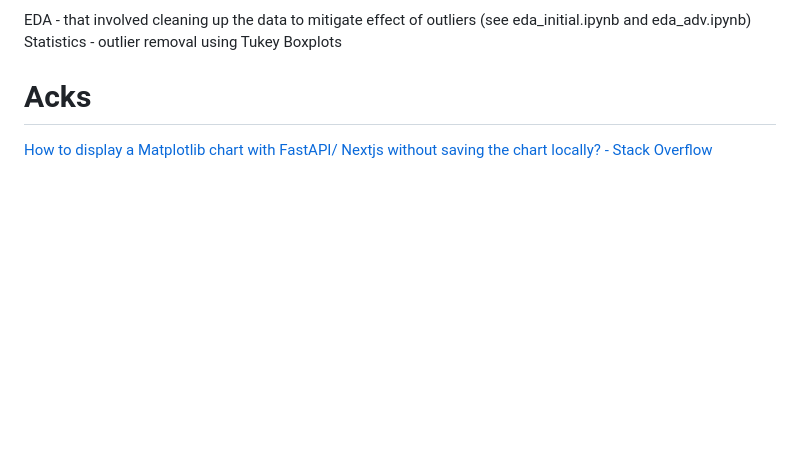
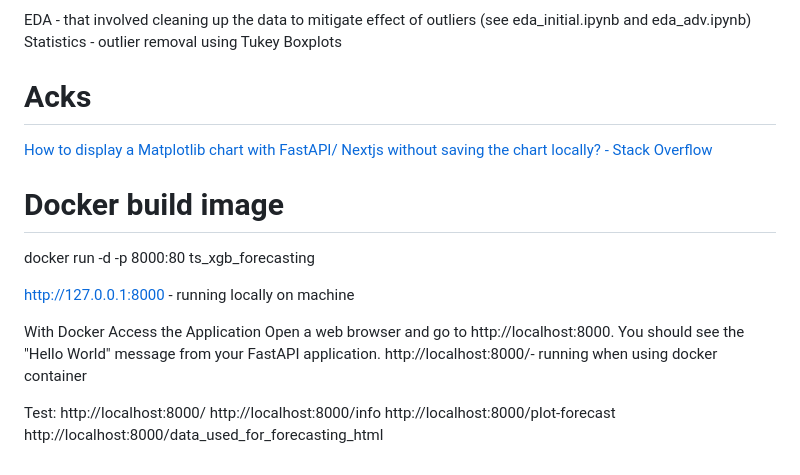
Before and after one commit to beenlanced/ts_forecasting_project_dominion_energy_mw, a Markdown page: README.md, the part around the change. Rendered like a GitHub page; blank space fills up the shorter version.

Commit message:
update readme with notes for final readme

```diff
--- a/README.md
+++ b/README.md
@@ -55,3 +55,20 @@ Statistics - outlier removal using Tukey Boxplots
 # Acks
 
 [How to display a Matplotlib chart with FastAPI/ Nextjs without saving the chart locally? - Stack Overflow](https://stackoverflow.com/questions/73754664/how-to-display-a-matplotlib-chart-with-fastapi-nextjs-without-saving-the-chart)
+
+# Docker build image
+
+docker run -d -p 8000:80 ts_xgb_forecasting
+
+http://127.0.0.1:8000 - running locally on machine
+
+With Docker
+Access the Application
+Open a web browser and go to http://localhost:8000. You should see the "Hello World" message from your FastAPI application.
+http://localhost:8000/- running when using docker container
+
+Test:
+http://localhost:8000/
+http://localhost:8000/info
+http://localhost:8000/plot-forecast
+http://localhost:8000/data_used_for_forecasting_html
```
